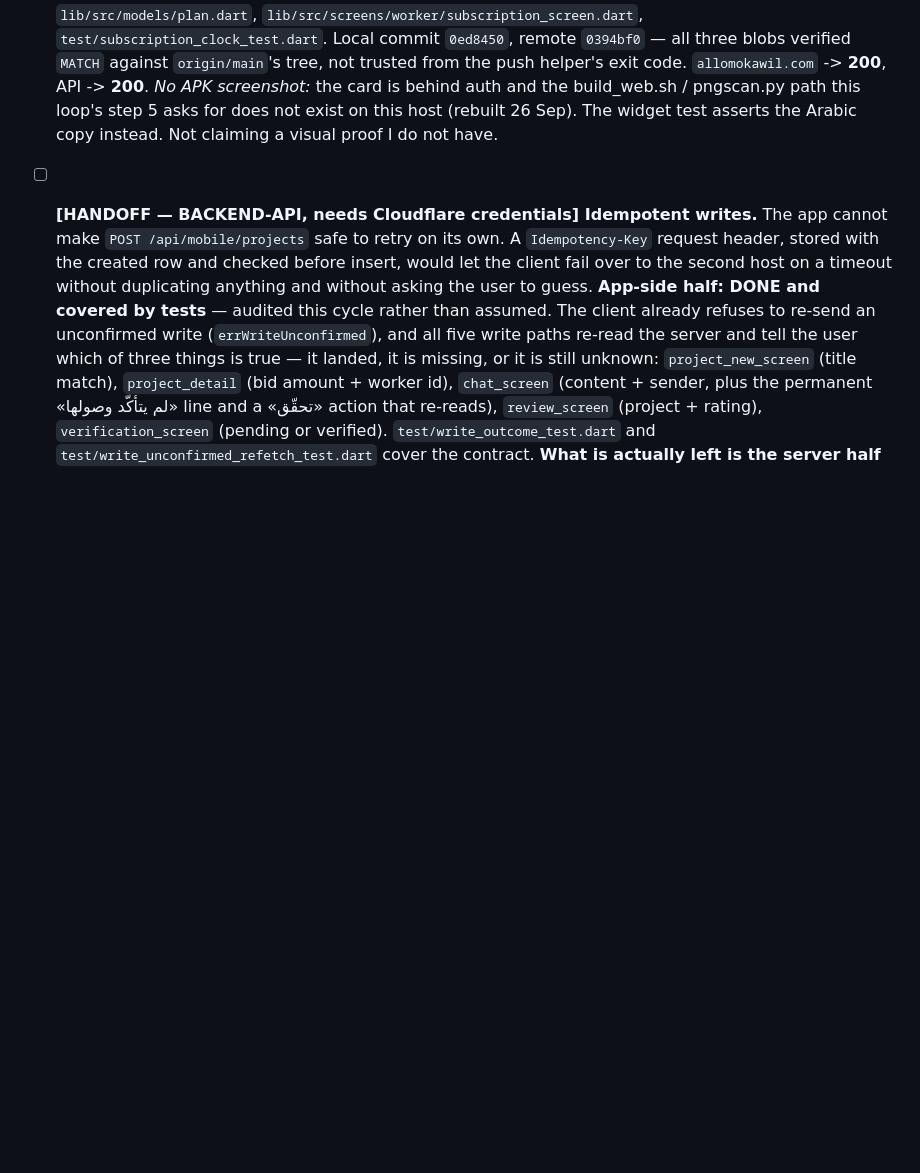
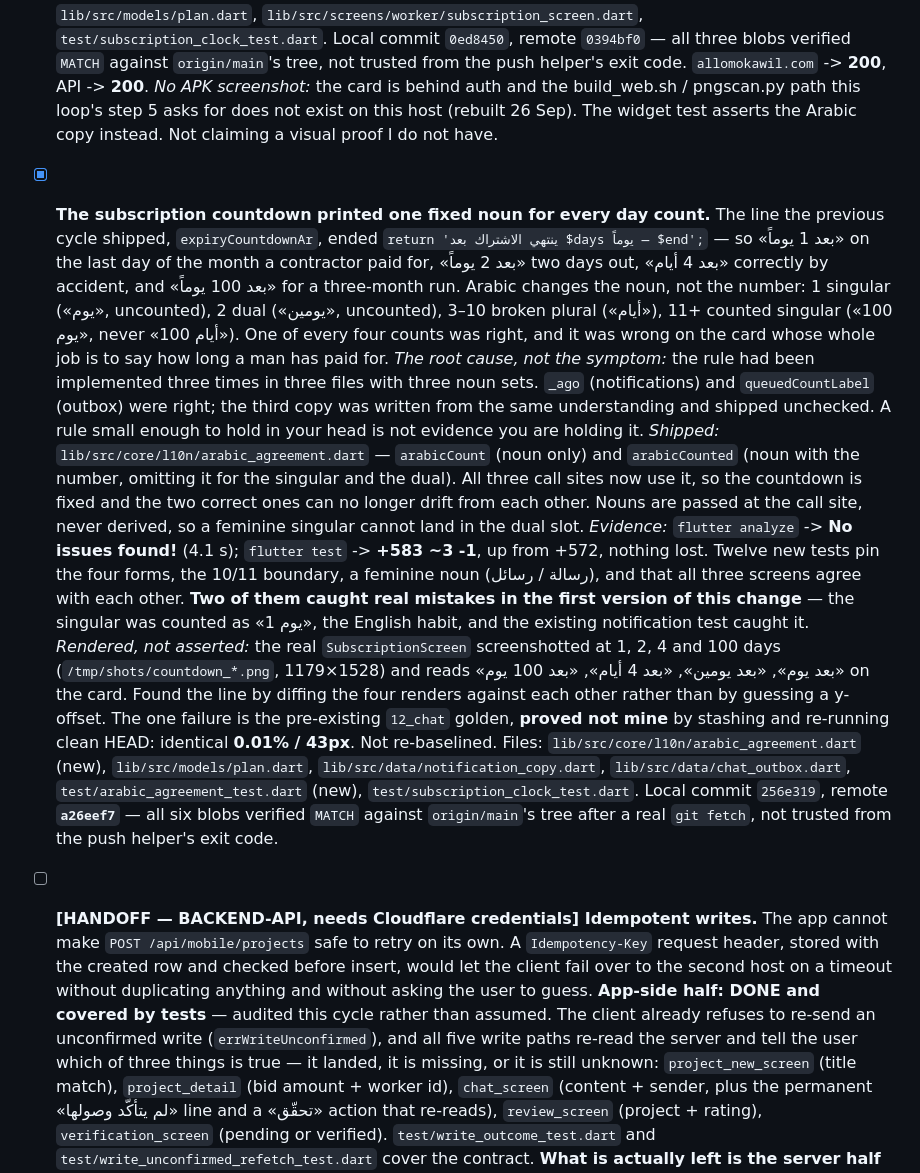
Before and after one commit to cheminisifeddine/allomokawil, a Markdown page: IMPROVEMENT_BACKLOG.md, the part around the change. Rendered like a GitHub page; blank space fills up the shorter version.

Commit message:
docs(backlog): tick the Arabic agreement fix with its evidence and commit 256e319

```diff
--- a/IMPROVEMENT_BACKLOG.md
+++ b/IMPROVEMENT_BACKLOG.md
@@ -1920,6 +1920,50 @@ it is a correctness gap that duplicates a user's data.
       (rebuilt 26 Sep). The widget test asserts the Arabic copy instead. Not
       claiming a visual proof I do not have.
 
+- [x] **The subscription countdown printed one fixed noun for every day count.**
+      The line the previous cycle shipped, `expiryCountdownAr`, ended
+      `return 'ينتهي الاشتراك بعد $days يوماً — $end';` — so «بعد 1 يوماً» on
+      the last day of the month a contractor paid for, «بعد 2 يوماً» two days
+      out, «بعد 4 أيام» correctly by accident, and «بعد 100 يوماً» for a
+      three-month run. Arabic changes the noun, not the number: 1 singular
+      («يوم», uncounted), 2 dual («يومين», uncounted), 3–10 broken plural
+      («أيام»), 11+ counted singular («100 يوم», never «100 أيام»). One of
+      every four counts was right, and it was wrong on the card whose whole job
+      is to say how long a man has paid for.
+      *The root cause, not the symptom:* the rule had been implemented three
+      times in three files with three noun sets. `_ago` (notifications) and
+      `queuedCountLabel` (outbox) were right; the third copy was written from
+      the same understanding and shipped unchecked. A rule small enough to
+      hold in your head is not evidence you are holding it.
+      *Shipped:* `lib/src/core/l10n/arabic_agreement.dart` — `arabicCount`
+      (noun only) and `arabicCounted` (noun with the number, omitting it for
+      the singular and the dual). All three call sites now use it, so the
+      countdown is fixed and the two correct ones can no longer drift from
+      each other. Nouns are passed at the call site, never derived, so a
+      feminine singular cannot land in the dual slot.
+      *Evidence:* `flutter analyze` -> **No issues found!** (4.1 s);
+      `flutter test` -> **+583 ~3 -1**, up from +572, nothing lost. Twelve new
+      tests pin the four forms, the 10/11 boundary, a feminine noun (رسالة /
+      رسائل), and that all three screens agree with each other. **Two of them
+      caught real mistakes in the first version of this change** — the
+      singular was counted as «1 يوم», the English habit, and the existing
+      notification test caught it.
+      *Rendered, not asserted:* the real `SubscriptionScreen` screenshotted at
+      1, 2, 4 and 100 days (`/tmp/shots/countdown_*.png`, 1179×1528) and reads
+      «بعد يوم», «بعد يومين», «بعد 4 أيام», «بعد 100 يوم» on the card. Found
+      the line by diffing the four renders against each other rather than by
+      guessing a y-offset.
+      The one failure is the pre-existing `12_chat` golden, **proved not mine**
+      by stashing and re-running clean HEAD: identical **0.01% / 43px**. Not
+      re-baselined.
+      Files: `lib/src/core/l10n/arabic_agreement.dart` (new),
+      `lib/src/models/plan.dart`, `lib/src/data/notification_copy.dart`,
+      `lib/src/data/chat_outbox.dart`, `test/arabic_agreement_test.dart` (new),
+      `test/subscription_clock_test.dart`.
+      Local commit `256e319`, remote **`a26eef7`** — all six blobs verified
+      `MATCH` against `origin/main`'s tree after a real `git fetch`, not trusted
+      from the push helper's exit code.
+
 - [ ] **[HANDOFF — BACKEND-API, needs Cloudflare credentials] Idempotent
       writes.** The app cannot make `POST /api/mobile/projects` safe to retry on
       its own. A `Idempotency-Key` request header, stored with the created row
```
